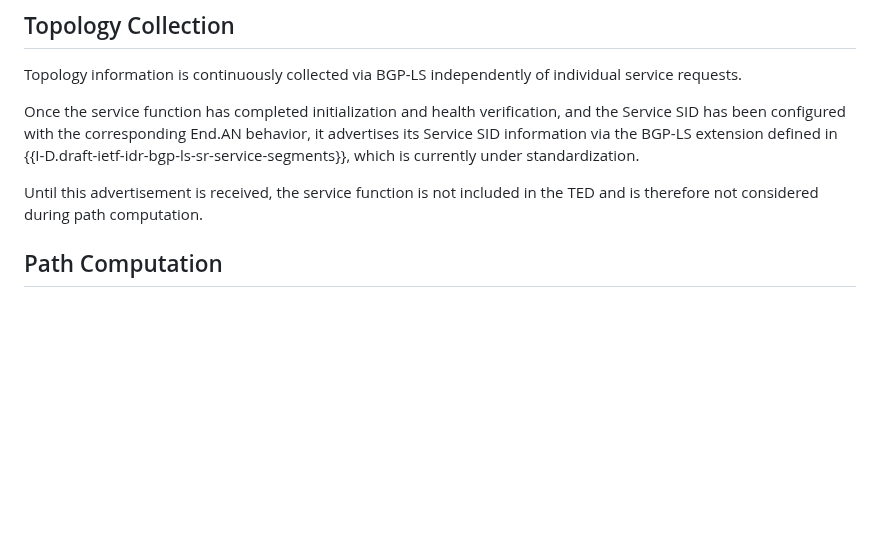
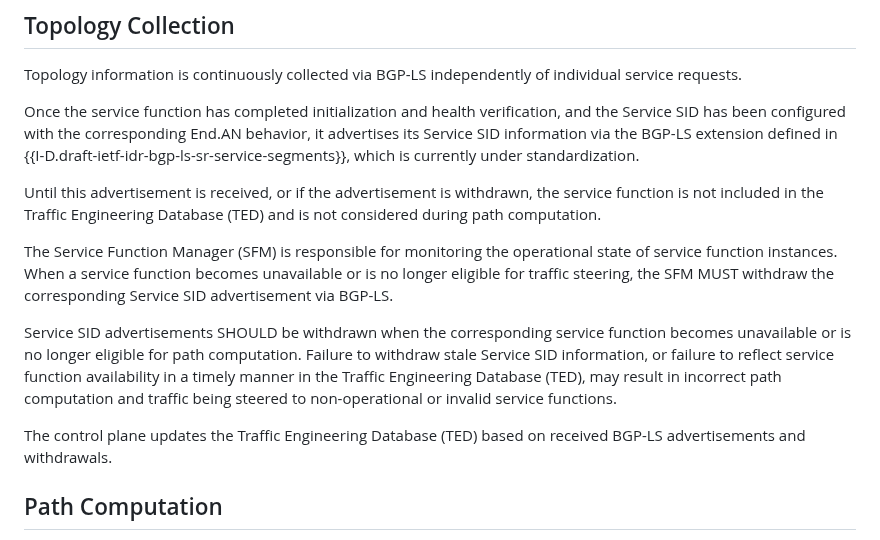
Before and after one commit to watal/draft-watal-srv6ops-srv6-sfc-deployment, a Markdown page: draft-watal-srv6ops-srv6-sfc-deployment.md, the part around the change. Drawn GitHub-style; blank space fills up the shorter version.

Commit message:
chore(docs): add Service SID advertisement withdrawal

```diff
--- a/draft-watal-srv6ops-srv6-sfc-deployment.md
+++ b/draft-watal-srv6ops-srv6-sfc-deployment.md
@@ -388,7 +388,15 @@ Topology information is continuously collected via BGP-LS independently of indiv
 
 Once the service function has completed initialization and health verification, and the Service SID has been configured with the corresponding End.AN behavior, it advertises its Service SID information via the BGP-LS extension defined in {{I-D.draft-ietf-idr-bgp-ls-sr-service-segments}}, which is currently under standardization.
 
-Until this advertisement is received, the service function is not included in the TED and is therefore not considered during path computation.
+Until this advertisement is received, or if the advertisement is withdrawn, the service function is not included in the Traffic Engineering Database (TED) and is not considered during path computation.
+
+The Service Function Manager (SFM) is responsible for monitoring the operational state of service function instances.
+When a service function becomes unavailable or is no longer eligible for traffic steering, the SFM MUST withdraw the corresponding Service SID advertisement via BGP-LS.
+
+Service SID advertisements SHOULD be withdrawn when the corresponding service function becomes unavailable or is no longer eligible for path computation.
+Failure to withdraw stale Service SID information, or failure to reflect service function availability in a timely manner in the Traffic Engineering Database (TED), may result in incorrect path computation and traffic being steered to non-operational or invalid service functions.
+
+The control plane updates the Traffic Engineering Database (TED) based on received BGP-LS advertisements and withdrawals.
 
 ## Path Computation
 
```
